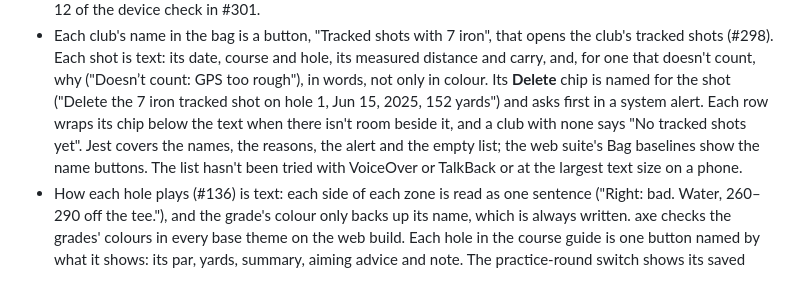
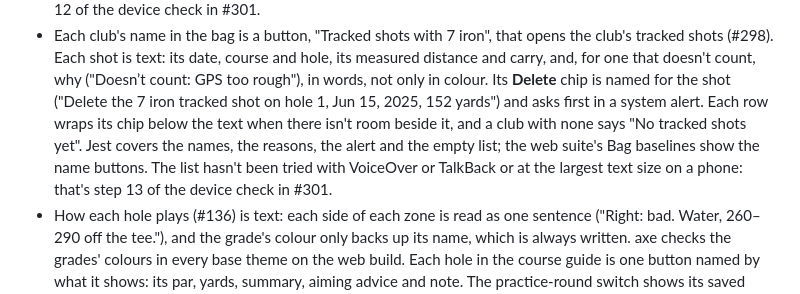
Before and after one commit to jwh3times/PressGolf, a Markdown page: docs/accessibility.md, the part around the change. GitHub-like rendering.

```diff
--- a/docs/accessibility.md
+++ b/docs/accessibility.md
@@ -133,11 +133,12 @@ substitute for assistive-technology use on both platforms.
   and hole, its measured distance and carry, and, for one that doesn't count,
   why ("Doesn’t count: GPS too rough"), in words, not only in colour. Its
   **Delete** chip is named for the shot ("Delete the 7 iron tracked shot on
-  hole 1, Jun 15, 2025, 152 yards") and asks first in a system alert. Each row wraps its chip below the
-  text when there isn't room beside it, and a club with none says "No tracked
-  shots yet". Jest covers the names, the reasons, the alert and the empty list;
-  the web suite's Bag baselines show the name buttons. The list hasn't been
-  tried with VoiceOver or TalkBack or at the largest text size on a phone.
+  hole 1, Jun 15, 2025, 152 yards") and asks first in a system alert. Each
+  row wraps its chip below the text when there isn't room beside it, and a club
+  with none says "No tracked shots yet". Jest covers the names, the reasons,
+  the alert and the empty list; the web suite's Bag baselines show the name
+  buttons. The list hasn't been tried with VoiceOver or TalkBack or at the
+  largest text size on a phone: that's step 13 of the device check in #301.
 - How each hole plays (#136) is text: each side of each zone is read as one
   sentence ("Right: bad. Water, 260–290 off the tee."), and the grade's colour
   only backs up its name, which is always written. axe checks the grades'
```
Also changed, not shown: CHANGELOG.md (+8 -1 lines).
